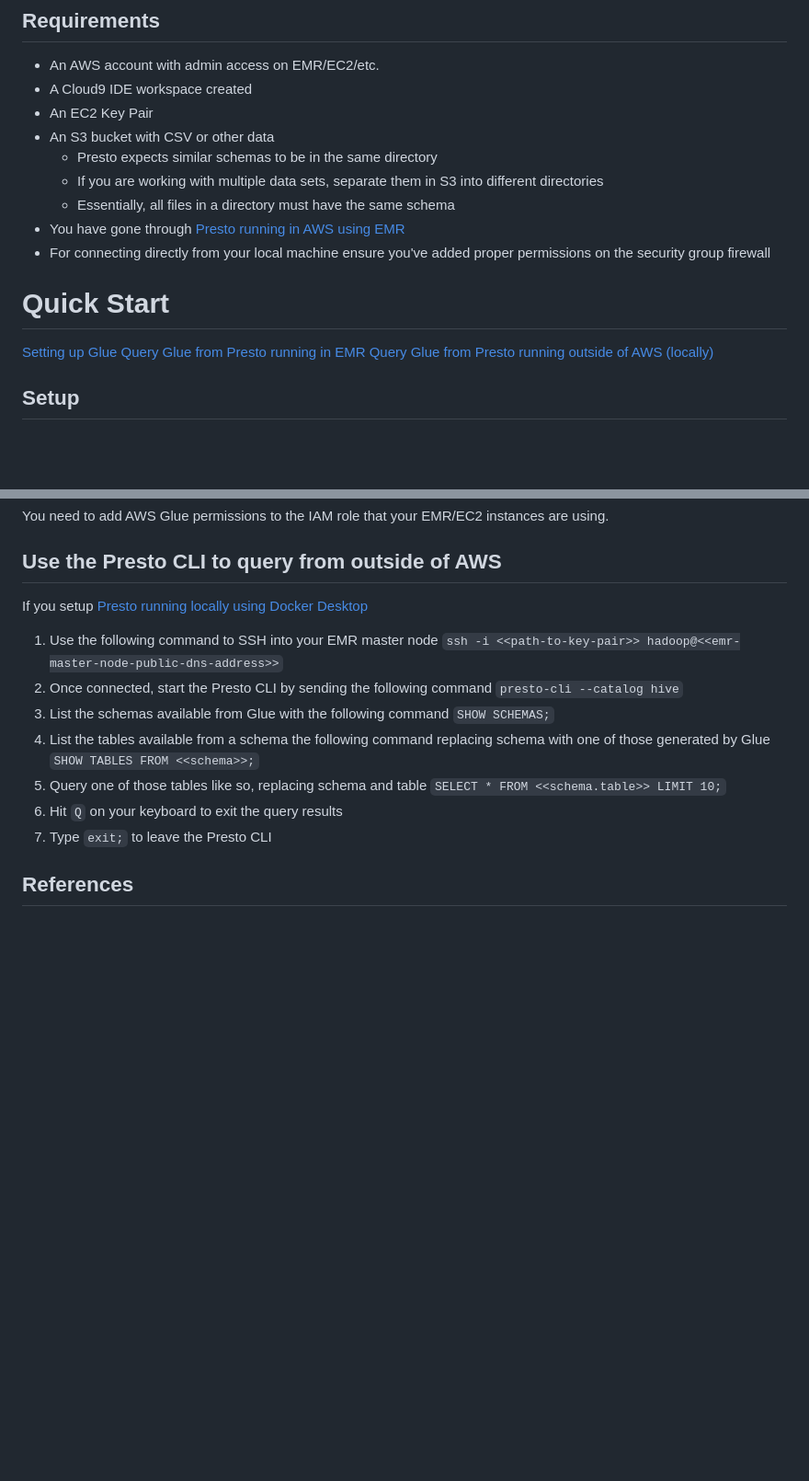
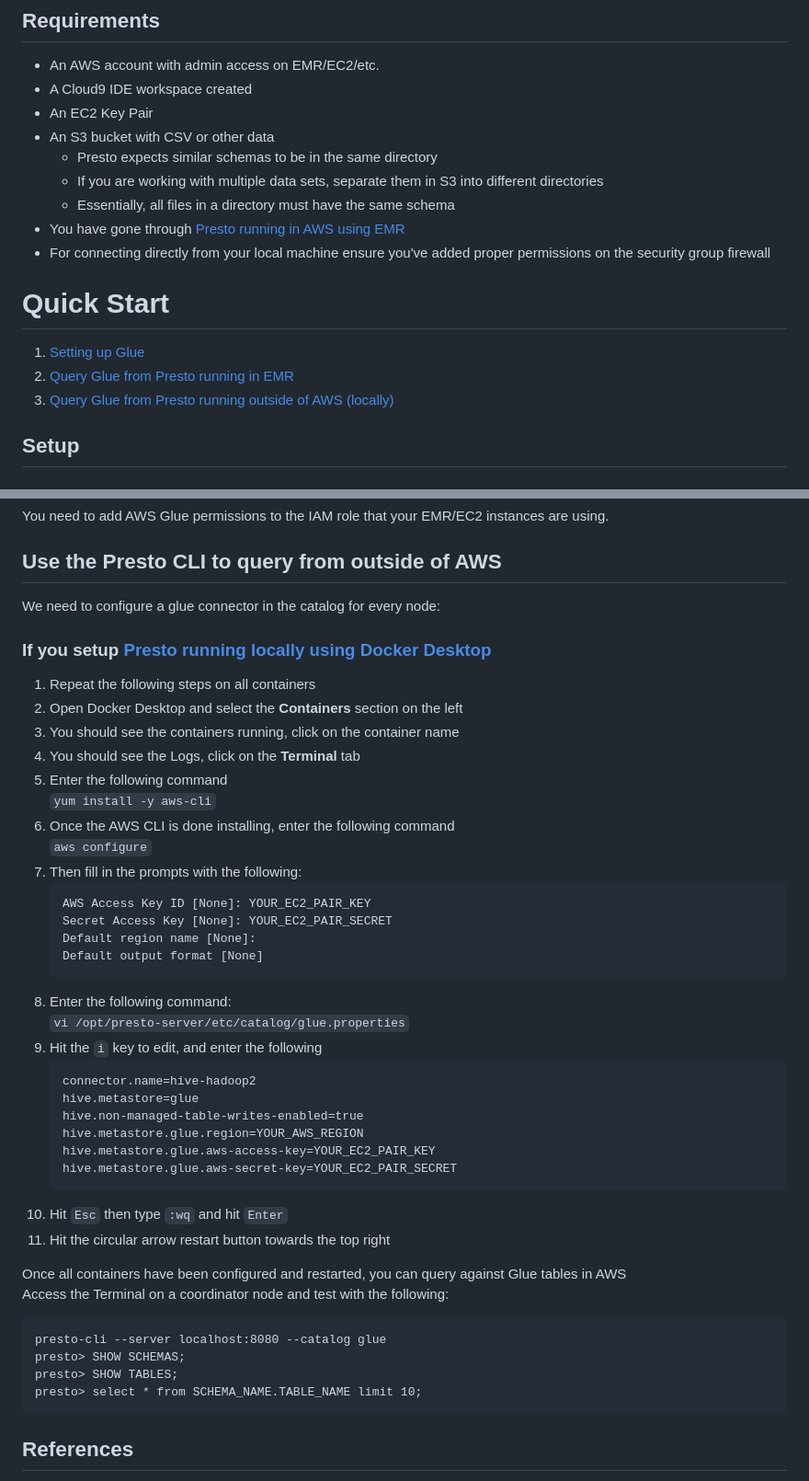
Before and after one commit to prestodb/prestorials, a Markdown page: connecting to data sources/AWS Glue/readme.md, 2 parts joined by grey strips. Shown at 92% size. Drawn GitHub-style; blank space fills up the shorter version.

Commit message:
fixed broken links after folder name refactor
finished Glue connector section for connecting from local docker cluster

````diff
--- a/connecting to data sources/AWS Glue/readme.md
+++ b/connecting to data sources/AWS Glue/readme.md
@@ -20,9 +20,9 @@ Soon we will have a video walk-through as well as a written walk through in blog
 
 # Quick Start
 
-[Setting up Glue](#setup)
-[Query Glue from Presto running in EMR](#Use-the-Presto-CLI-to-query-from-an-EMR-Presto-Cluster)
-[Query Glue from Presto running outside of AWS (locally)](#Use-the-Presto-CLI-to-query-from-outside-of-AWS)
+1. [Setting up Glue](#setup)
+2. [Query Glue from Presto running in EMR](#Use-the-Presto-CLI-to-query-from-an-EMR-Presto-Cluster)
+3. [Query Glue from Presto running outside of AWS (locally)](#Use-the-Presto-CLI-to-query-from-outside-of-AWS)
 
 ## Setup
 
@@ -85,19 +85,46 @@ glue:GetDatabases action (Service: AWSGlue; Status Code: 400; Error Code: Access
 You need to add AWS Glue permissions to the IAM role that your EMR/EC2 instances are using.
 
 ## Use the Presto CLI to query from outside of AWS
-If you setup [Presto running locally using Docker Desktop](https://github.com/prestodb/prestorials/tree/main/running%20Presto%20on%20cloud%20services/running%20Presto%20on%20AWS)
-1. Use the following command to SSH into your EMR master node
-   ```ssh -i <<path-to-key-pair>> hadoop@<<emr-master-node-public-dns-address>>```
-2. Once connected, start the Presto CLI by sending the following command
-   ```presto-cli --catalog hive```
-3. List the schemas available from Glue with the following command
-   ```SHOW SCHEMAS;```
-4. List the tables available from a schema the following command replacing schema with one of those generated by Glue
-   ```SHOW TABLES FROM <<schema>>;```
-5. Query one of those tables like so, replacing schema and table
-   ```SELECT * FROM <<schema.table>> LIMIT 10;```
-6. Hit ```Q``` on your keyboard to exit the query results
-7. Type ```exit;``` to leave the Presto CLI
+We need to configure a glue connector in the catalog for every node:
+### If you setup [Presto running locally using Docker Desktop](https://github.com/prestodb/prestorials/tree/main/running%20Presto%20on%20cloud%20services/running%20Presto%20on%20AWS)
+
+1. Repeat the following steps on all containers
+2. Open Docker Desktop and select the **Containers** section on the left
+3. You should see the containers running, click on the container name
+4. You should see the Logs, click on the **Terminal** tab
+5. Enter the following command
+<br>```yum install -y aws-cli```
+6. Once the AWS CLI is done installing, enter the following command
+<br>```aws configure```
+7. Then fill in the prompts with the following:
+    ```
+    AWS Access Key ID [None]: YOUR_EC2_PAIR_KEY
+    Secret Access Key [None]: YOUR_EC2_PAIR_SECRET
+    Default region name [None]:
+    Default output format [None]
+    ```
+8. Enter the following command:
+<br>```vi /opt/presto-server/etc/catalog/glue.properties```
+9. Hit the ```i``` key to edit, and enter the following
+    ```
+    connector.name=hive-hadoop2
+    hive.metastore=glue
+    hive.non-managed-table-writes-enabled=true
+    hive.metastore.glue.region=YOUR_AWS_REGION
+    hive.metastore.glue.aws-access-key=YOUR_EC2_PAIR_KEY
+    hive.metastore.glue.aws-secret-key=YOUR_EC2_PAIR_SECRET
+    ```
+10. Hit ```Esc``` then type ```:wq``` and hit ```Enter```
+11. Hit the circular arrow restart button towards the top right
+
+Once all containers have been configured and restarted, you can query against Glue tables in AWS
+<br>Access the Terminal on a coordinator node and test with the following:
+```
+presto-cli --server localhost:8080 --catalog glue
+presto> SHOW SCHEMAS;
+presto> SHOW TABLES;
+presto> select * from SCHEMA_NAME.TABLE_NAME limit 10;
+```
 
 ## References
 
````
Also changed, not shown: other parts of connecting to data sources/AWS Glue/readme.md (+1 -1 lines).
